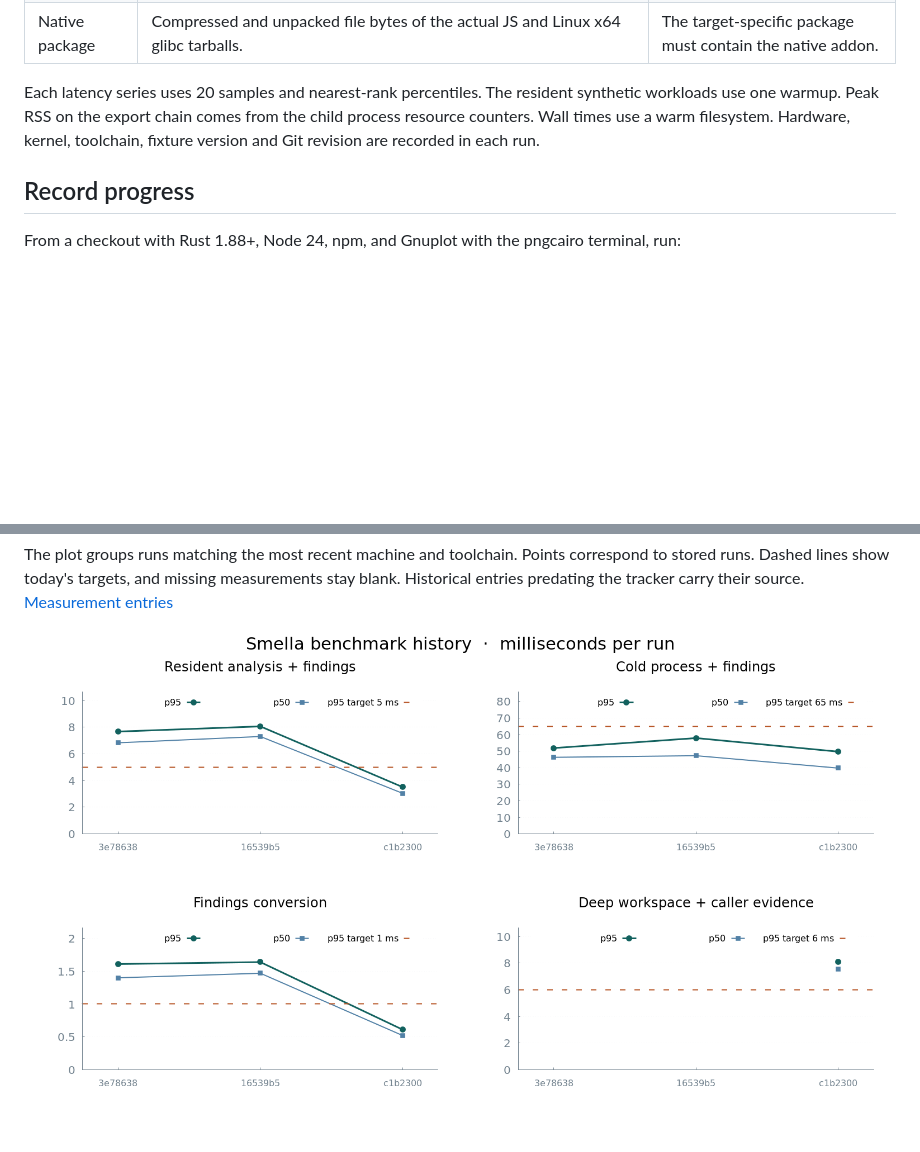
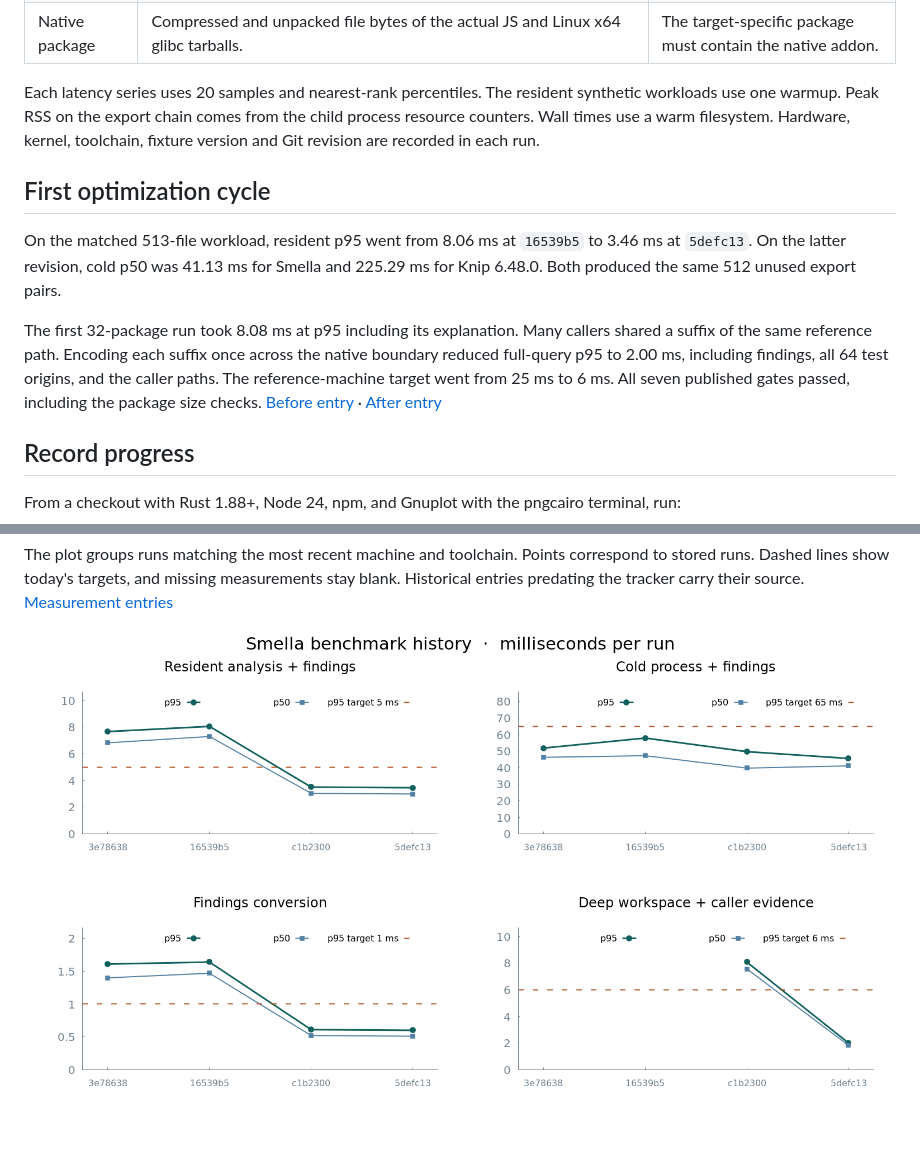
Before and after one commit to saidmukhamad/smella, a Markdown page: benchmarks/README.md, 2 parts joined by grey strips. Rendered like a GitHub page; pictures changed too: benchmarks/progress.png; blank space fills up the shorter version.

Commit message:
Record optimized workspace evidence timings and release gate results

```diff
--- a/benchmarks/README.md
+++ b/benchmarks/README.md
@@ -14,6 +14,12 @@
 
 Each latency series uses 20 samples and nearest-rank percentiles. The resident synthetic workloads use one warmup. Peak RSS on the export chain comes from the child process resource counters. Wall times use a warm filesystem. Hardware, kernel, toolchain, fixture version and Git revision are recorded in each run.
 
+## First optimization cycle
+
+On the matched 513-file workload, resident p95 went from 8.06 ms at `16539b5` to 3.46 ms at `5defc13`. On the latter revision, cold p50 was 41.13 ms for Smella and 225.29 ms for Knip 6.48.0. Both produced the same 512 unused export pairs.
+
+The first 32-package run took 8.08 ms at p95 including its explanation. Many callers shared a suffix of the same reference path. Encoding each suffix once across the native boundary reduced full-query p95 to 2.00 ms, including findings, all 64 test origins, and the caller paths. The reference-machine target went from 25 ms to 6 ms. All seven published gates passed, including the package size checks. [Before entry](history/2026-11-25T15-13-06.523Z-c1b2300.json) · [After entry](history/2026-11-25T15-16-17.851Z-5defc13.json)
+
 ## Record progress
 
 From a checkout with Rust 1.88+, Node 24, npm, and Gnuplot with the pngcairo terminal, run:
```
Also changed, not shown: 1 other file.
